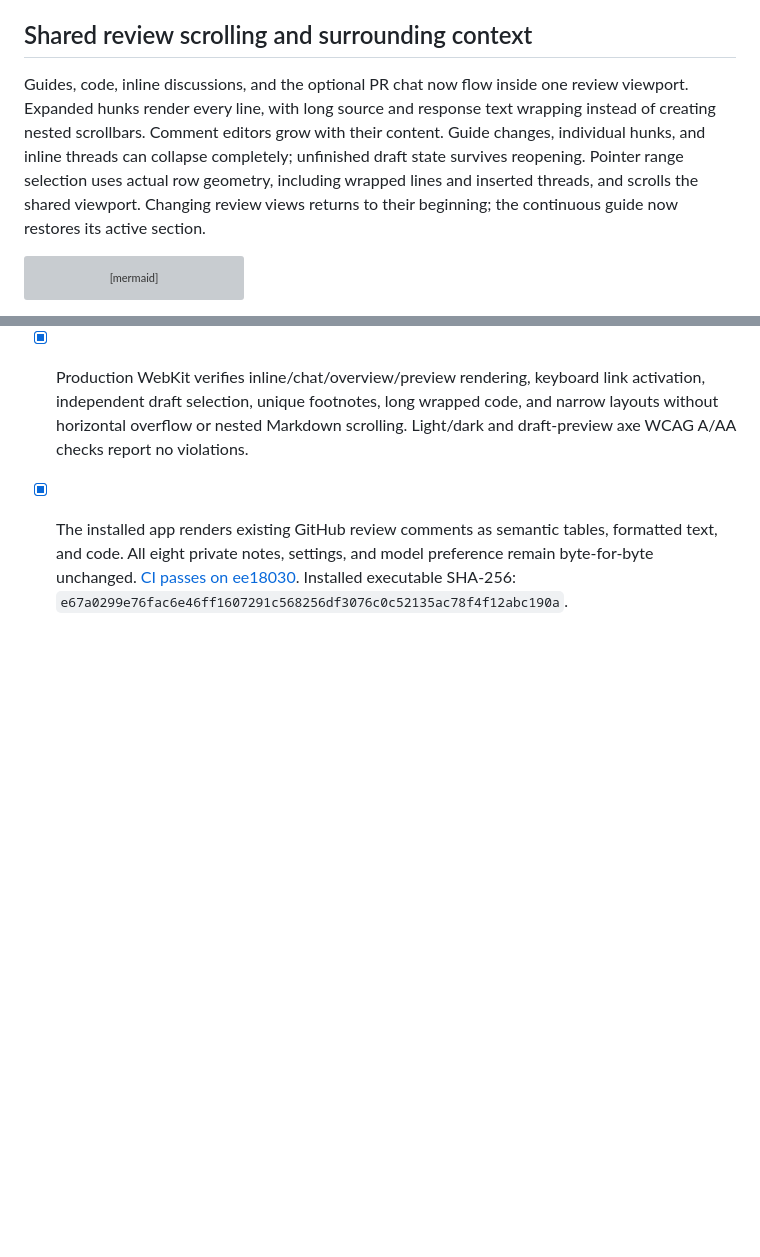
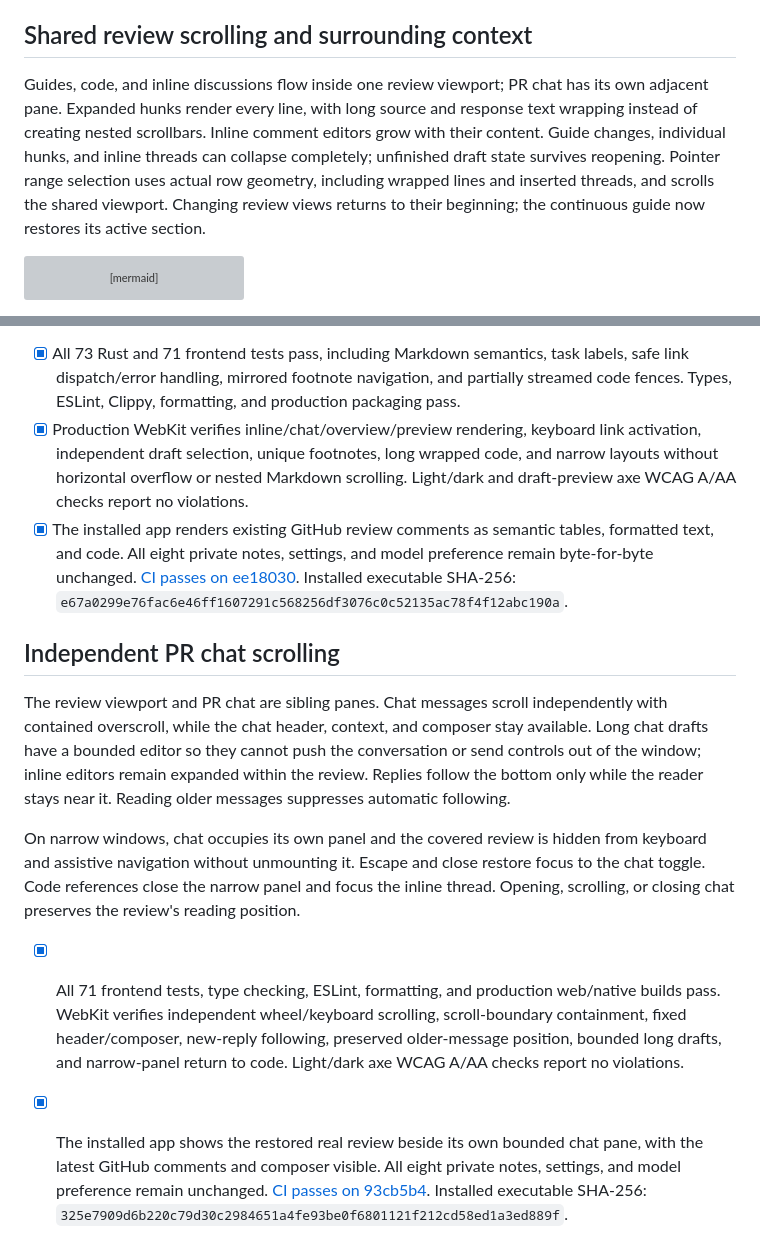
Before and after one commit to crs48/diffcity, a Markdown page: docs/implementation.md, 2 parts joined by grey strips. GitHub-like rendering; blank space fills up the shorter version; grey boxes are pictures that could not be loaded.

Commit message:
docs: record independent PR chat verification
- Describe separate review and conversation viewports
- Record keyboard, reply-following, narrow-layout, and accessibility checks
- Record native installation, preserved private state, and passing CI

````diff
--- a/docs/implementation.md
+++ b/docs/implementation.md
@@ -300,7 +300,7 @@ The provider/model/effort preference has a dedicated document and command, so co
 
 ## Shared review scrolling and surrounding context
 
-Guides, code, inline discussions, and the optional PR chat now flow inside one review viewport. Expanded hunks render every line, with long source and response text wrapping instead of creating nested scrollbars. Comment editors grow with their content. Guide changes, individual hunks, and inline threads can collapse completely; unfinished draft state survives reopening. Pointer range selection uses actual row geometry, including wrapped lines and inserted threads, and scrolls the shared viewport. Changing review views returns to their beginning; the continuous guide now restores its active section.
+Guides, code, and inline discussions flow inside one review viewport; PR chat has its own adjacent pane. Expanded hunks render every line, with long source and response text wrapping instead of creating nested scrollbars. Inline comment editors grow with their content. Guide changes, individual hunks, and inline threads can collapse completely; unfinished draft state survives reopening. Pointer range selection uses actual row geometry, including wrapped lines and inserted threads, and scrolls the shared viewport. Changing review views returns to their beginning; the continuous guide now restores its active section.
 
 ```mermaid
 flowchart LR
@@ -402,3 +402,12 @@ User-activated HTTP/HTTPS links open through the native browser command. Both UI
 - [x] All 73 Rust and 71 frontend tests pass, including Markdown semantics, task labels, safe link dispatch/error handling, mirrored footnote navigation, and partially streamed code fences. Types, ESLint, Clippy, formatting, and production packaging pass.
 - [x] Production WebKit verifies inline/chat/overview/preview rendering, keyboard link activation, independent draft selection, unique footnotes, long wrapped code, and narrow layouts without horizontal overflow or nested Markdown scrolling. Light/dark and draft-preview axe WCAG A/AA checks report no violations.
 - [x] The installed app renders existing GitHub review comments as semantic tables, formatted text, and code. All eight private notes, settings, and model preference remain byte-for-byte unchanged. [CI passes on ee18030](https://github.com/crs48/diffcity/actions/runs/39678168549). Installed executable SHA-256: `e67a0299e76fac6e46ff1607291c568256df3076c0c52135ac78f4f12abc190a`.
+
+## Independent PR chat scrolling
+
+The review viewport and PR chat are sibling panes. Chat messages scroll independently with contained overscroll, while the chat header, context, and composer stay available. Long chat drafts have a bounded editor so they cannot push the conversation or send controls out of the window; inline editors remain expanded within the review. Replies follow the bottom only while the reader stays near it. Reading older messages suppresses automatic following.
+
+On narrow windows, chat occupies its own panel and the covered review is hidden from keyboard and assistive navigation without unmounting it. Escape and close restore focus to the chat toggle. Code references close the narrow panel and focus the inline thread. Opening, scrolling, or closing chat preserves the review's reading position.
+
+- [x] All 71 frontend tests, type checking, ESLint, formatting, and production web/native builds pass. WebKit verifies independent wheel/keyboard scrolling, scroll-boundary containment, fixed header/composer, new-reply following, preserved older-message position, bounded long drafts, and narrow-panel return to code. Light/dark axe WCAG A/AA checks report no violations.
+- [x] The installed app shows the restored real review beside its own bounded chat pane, with the latest GitHub comments and composer visible. All eight private notes, settings, and model preference remain unchanged. [CI passes on 93cb5b4](https://github.com/crs48/diffcity/actions/runs/39680579229). Installed executable SHA-256: `325e7909d6b220c79d30c2984651a4fe93be0f6801121f212cd58ed1a3ed889f`.
````
